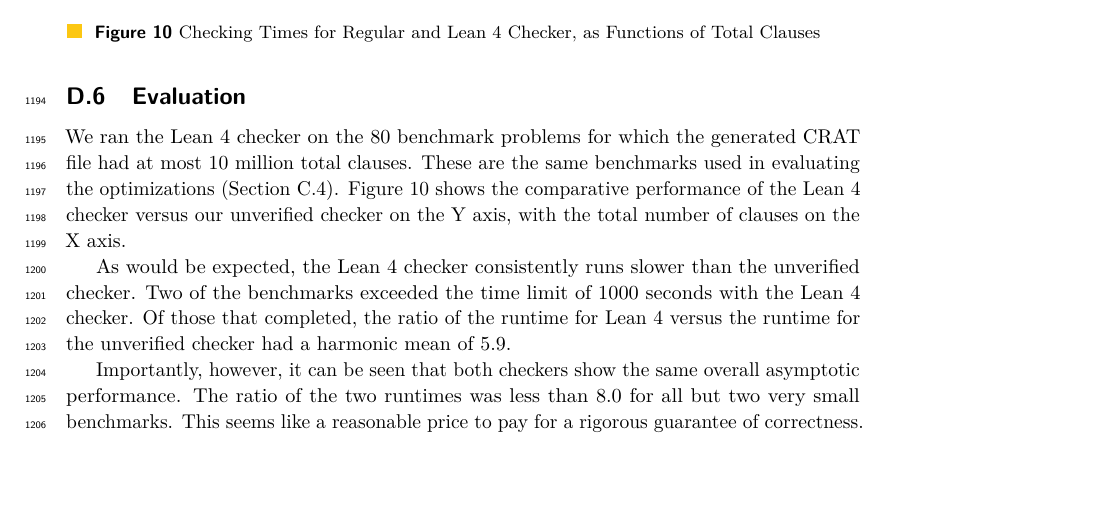
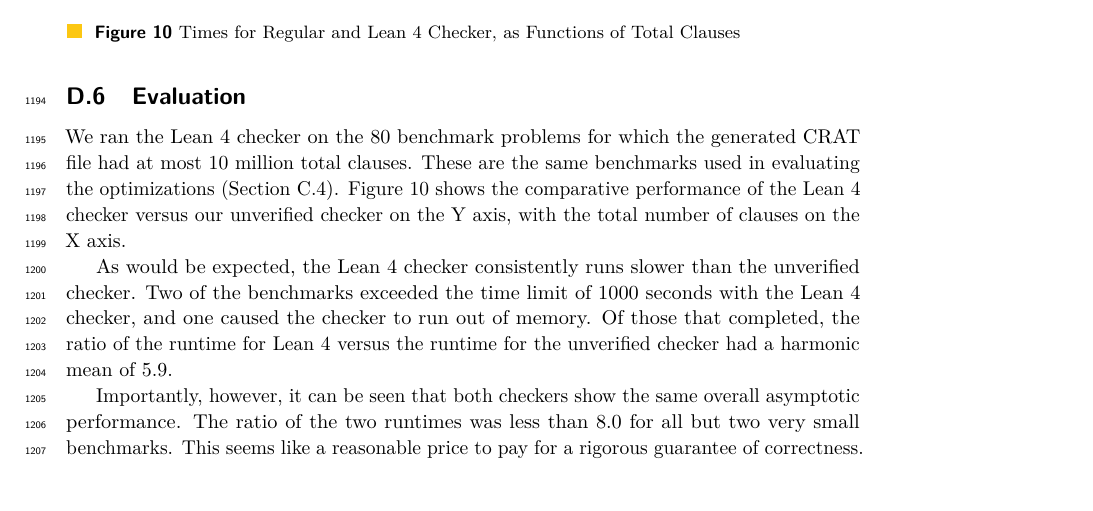
Before and after one commit to avigad/model-counting, a LaTeX paper (doc/mc-paper.tex, which reads doc/figure-check.tex, doc/leanappendix.tex): part of page 33 of 33, cut so that both start at the same text. Compiled offline with pdfLaTeX.

Commit message:
One more Lean data point

```diff
--- a/doc/figure-check.tex
+++ b/doc/figure-check.tex
@@ -23,6 +23,6 @@
           \end{axis}
 \end{tikzpicture}
 } % centering
-\caption{Checking Times for Regular and \lean{} Checker, as Functions of Total Clauses}
+\caption{Times for Regular and \lean{} Checker, as Functions of Total Clauses}
 \label{fig:lean}
 \end{figure}
--- a/doc/leanappendix.tex
+++ b/doc/leanappendix.tex
@@ -349,7 +349,7 @@ checker on the Y axis, with the total number of clauses on the X axis.
 
 As would be expected, the \lean{} checker consistently runs slower
 than the unverified checker.  Two of the benchmarks exceeded the time
-limit of 1000 seconds with the \lean{} checker.  Of those that
+limit of 1000 seconds with the \lean{} checker, and one caused the checker to run out of memory.  Of those that
 completed, the ratio of the runtime for \lean{} versus the runtime for
 the unverified checker had a harmonic mean of 5.9.
 
```
Also changed, not shown: benchmarks/mc2022/logs/Makefile.
